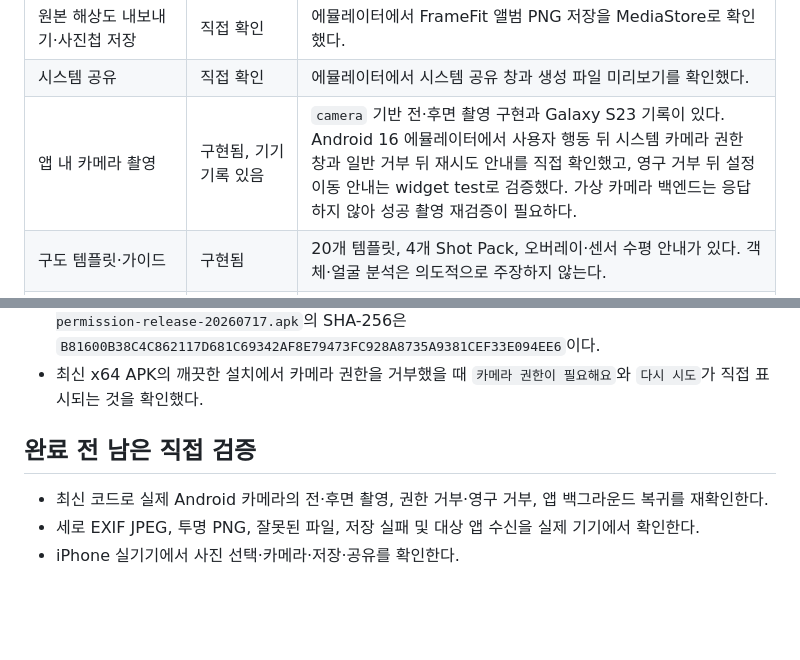
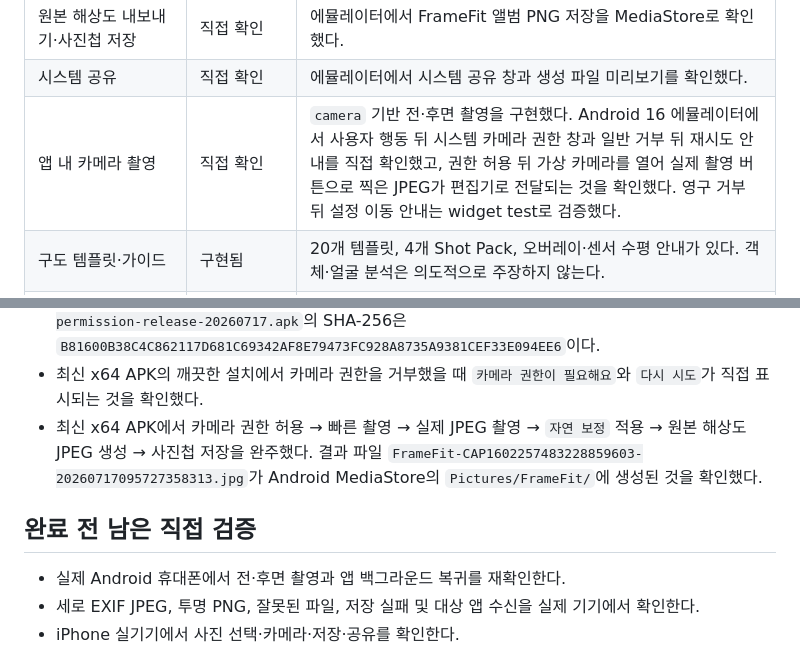
Before and after one commit to jungsu-lab/photograpthapp, a Markdown page: docs/COMPLETION_AUDIT.md, 2 parts joined by grey strips. Drawn GitHub-style; blank space fills up the shorter version.

```diff
--- a/docs/COMPLETION_AUDIT.md
+++ b/docs/COMPLETION_AUDIT.md
@@ -14,7 +14,7 @@
 | JPEG/PNG·EXIF 방향·투명 PNG | 구현됨 | 처리기 테스트가 형식, 회전, 메타데이터 제거, 알파 보존을 다룬다. |
 | 원본 해상도 내보내기·사진첩 저장 | 직접 확인 | 에뮬레이터에서 FrameFit 앨범 PNG 저장을 MediaStore로 확인했다. |
 | 시스템 공유 | 직접 확인 | 에뮬레이터에서 시스템 공유 창과 생성 파일 미리보기를 확인했다. |
-| 앱 내 카메라 촬영 | 구현됨, 기기 기록 있음 | `camera` 기반 전·후면 촬영 구현과 Galaxy S23 기록이 있다. Android 16 에뮬레이터에서 사용자 행동 뒤 시스템 카메라 권한 창과 일반 거부 뒤 재시도 안내를 직접 확인했고, 영구 거부 뒤 설정 이동 안내는 widget test로 검증했다. 가상 카메라 백엔드는 응답하지 않아 성공 촬영 재검증이 필요하다. |
+| 앱 내 카메라 촬영 | 직접 확인 | `camera` 기반 전·후면 촬영을 구현했다. Android 16 에뮬레이터에서 사용자 행동 뒤 시스템 카메라 권한 창과 일반 거부 뒤 재시도 안내를 직접 확인했고, 권한 허용 뒤 가상 카메라를 열어 실제 촬영 버튼으로 찍은 JPEG가 편집기로 전달되는 것을 확인했다. 영구 거부 뒤 설정 이동 안내는 widget test로 검증했다. |
 | 구도 템플릿·가이드 | 구현됨 | 20개 템플릿, 4개 Shot Pack, 오버레이·센서 수평 안내가 있다. 객체·얼굴 분석은 의도적으로 주장하지 않는다. |
 | 로컬 처리·메타데이터 보호 | 구현됨, Android 권한 직접 확인 | 출시 매니페스트에 인터넷 권한이 없고, Android 16 깨끗한 설치에서 카메라 외 사진/저장소 권한이 없음을 확인했다. JPEG 내보내기는 EXIF/XMP/IPTC/comment를 제거한다. |
 | 오류 처리와 임시 파일 정리 | 구현됨 | 입력 시그니처·40MB·10000px·4000만 화소 제한, 권한·카메라 오류 안내, 실패 전달 테스트, 화면 이탈 시 임시 파일 정리가 구현되어 있다. |
@@ -36,11 +36,14 @@
   `B81600B38C4C862117D681C69342AF8E79473FC928A8735A9381CEF33E094EE6`이다.
 - 최신 x64 APK의 깨끗한 설치에서 카메라 권한을 거부했을 때
   `카메라 권한이 필요해요`와 `다시 시도`가 직접 표시되는 것을 확인했다.
+- 최신 x64 APK에서 카메라 권한 허용 → 빠른 촬영 → 실제 JPEG 촬영 →
+  `자연 보정` 적용 → 원본 해상도 JPEG 생성 → 사진첩 저장을 완주했다.
+  결과 파일 `FrameFit-CAP1602257483228859603-20260717095727358313.jpg`가
+  Android MediaStore의 `Pictures/FrameFit/`에 생성된 것을 확인했다.
 
 ## 완료 전 남은 직접 검증
 
-- 최신 코드로 실제 Android 카메라의 전·후면 촬영, 권한 거부·영구 거부,
-  앱 백그라운드 복귀를 재확인한다.
+- 실제 Android 휴대폰에서 전·후면 촬영과 앱 백그라운드 복귀를 재확인한다.
 - 세로 EXIF JPEG, 투명 PNG, 잘못된 파일, 저장 실패 및 대상 앱 수신을
   실제 기기에서 확인한다.
 - iPhone 실기기에서 사진 선택·카메라·저장·공유를 확인한다.
```
Also changed, not shown: docs/MVP_STATUS.md (+5 -0 lines).
